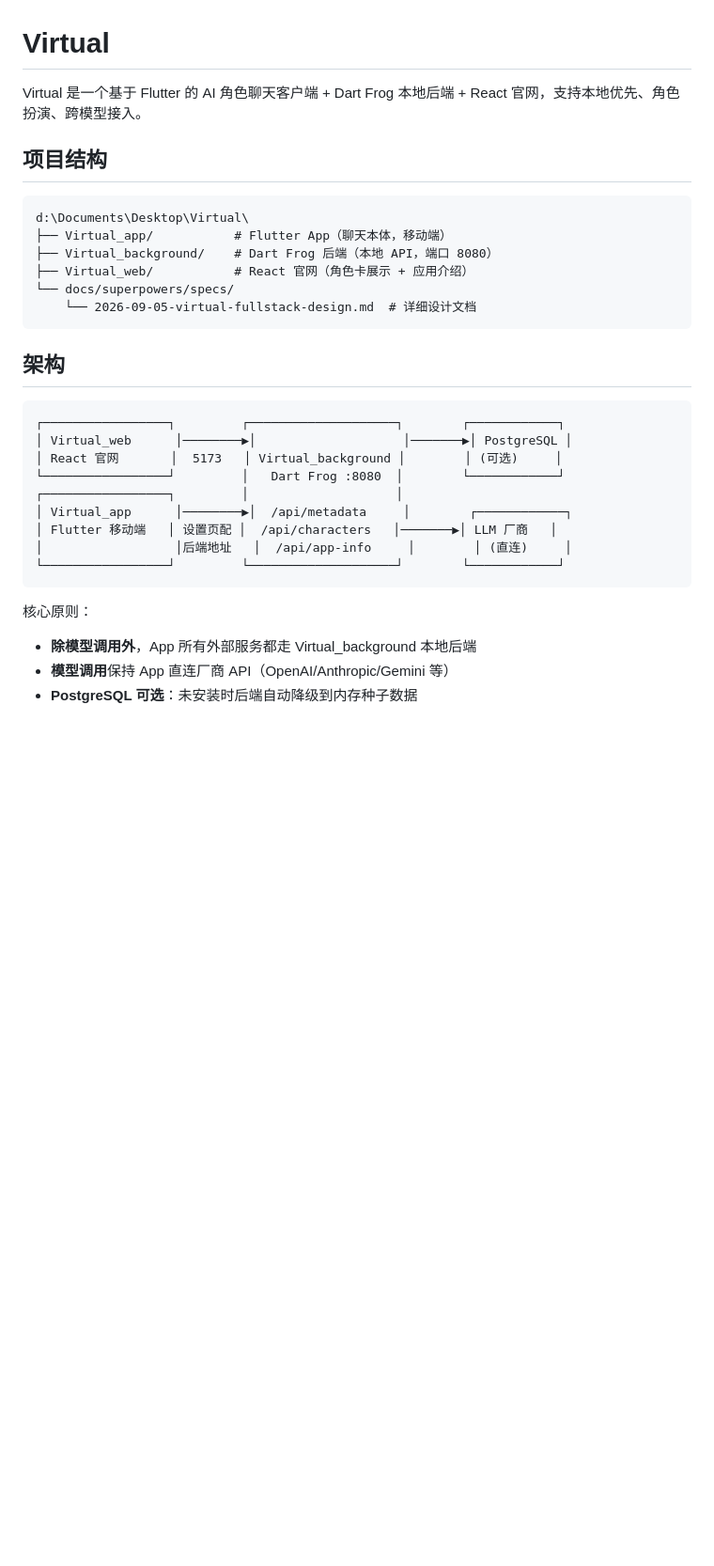
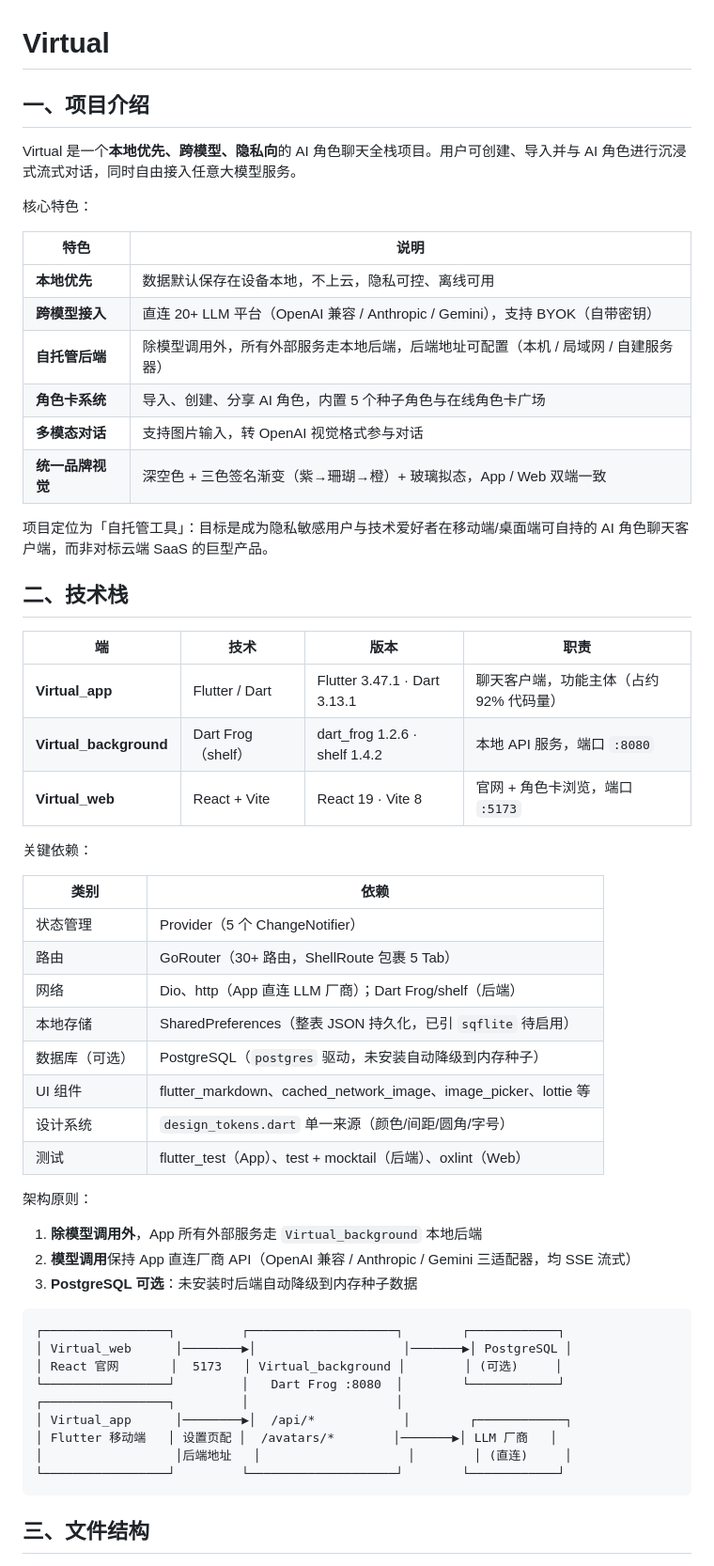
Before and after one commit to literature95/Virtual, a Markdown page: README.md, the part around one of its changes. Shown at 94% size. Drawn GitHub-style; blank space fills up the shorter version.

Commit message:
docs: 重写 README——项目介绍/技术栈/文件结构/各端功能与后续计划

````diff
--- a/README.md
+++ b/README.md
@@ -1,19 +1,48 @@
 # Virtual
 
-Virtual 是一个基于 Flutter 的 AI 角色聊天客户端 + Dart Frog 本地后端 + React 官网，支持本地优先、角色扮演、跨模型接入。
+## 一、项目介绍
 
-## 项目结构
+Virtual 是一个**本地优先、跨模型、隐私向**的 AI 角色聊天全栈项目。用户可创建、导入并与 AI 角色进行沉浸式流式对话，同时自由接入任意大模型服务。
 
-```
-d:\Documents\Desktop\Virtual\
-├── Virtual_app/           # Flutter App（聊天本体，移动端）
-├── Virtual_background/    # Dart Frog 后端（本地 API，端口 8080）
-├── Virtual_web/           # React 官网（角色卡展示 + 应用介绍）
-└── docs/superpowers/specs/
-    └── 2026-09-05-virtual-fullstack-design.md  # 详细设计文档
-```
+核心特色：
 
-## 架构
+| 特色 | 说明 |
+|---|---|
+| **本地优先** | 数据默认保存在设备本地，不上云，隐私可控、离线可用 |
+| **跨模型接入** | 直连 20+ LLM 平台（OpenAI 兼容 / Anthropic / Gemini），支持 BYOK（自带密钥） |
+| **自托管后端** | 除模型调用外，所有外部服务走本地后端，后端地址可配置（本机 / 局域网 / 自建服务器） |
+| **角色卡系统** | 导入、创建、分享 AI 角色，内置 5 个种子角色与在线角色卡广场 |
+| **多模态对话** | 支持图片输入，转 OpenAI 视觉格式参与对话 |
+| **统一品牌视觉** | 深空色 + 三色签名渐变（紫→珊瑚→橙）+ 玻璃拟态，App / Web 双端一致 |
+
+项目定位为「自托管工具」：目标是成为隐私敏感用户与技术爱好者在移动端/桌面端可自持的 AI 角色聊天客户端，而非对标云端 SaaS 的巨型产品。
+
+## 二、技术栈
+
+| 端 | 技术 | 版本 | 职责 |
+|---|---|---|---|
+| **Virtual_app** | Flutter / Dart | Flutter 3.47.1 · Dart 3.13.1 | 聊天客户端，功能主体（占约 92% 代码量） |
+| **Virtual_background** | Dart Frog（shelf） | dart_frog 1.2.6 · shelf 1.4.2 | 本地 API 服务，端口 `:8080` |
+| **Virtual_web** | React + Vite | React 19 · Vite 8 | 官网 + 角色卡浏览，端口 `:5173` |
+
+关键依赖：
+
+| 类别 | 依赖 |
+|---|---|
+| 状态管理 | Provider（5 个 ChangeNotifier） |
+| 路由 | GoRouter（30+ 路由，ShellRoute 包裹 5 Tab） |
+| 网络 | Dio、http（App 直连 LLM 厂商）；Dart Frog/shelf（后端） |
+| 本地存储 | SharedPreferences（整表 JSON 持久化，已引 `sqflite` 待启用） |
+| 数据库（可选） | PostgreSQL（`postgres` 驱动，未安装自动降级到内存种子） |
+| UI 组件 | flutter_markdown、cached_network_image、image_picker、lottie 等 |
+| 设计系统 | `design_tokens.dart` 单一来源（颜色/间距/圆角/字号） |
+| 测试 | flutter_test（App）、test + mocktail（后端）、oxlint（Web） |
+
+架构原则：
+
+1. **除模型调用外**，App 所有外部服务走 `Virtual_background` 本地后端
+2. **模型调用**保持 App 直连厂商 API（OpenAI 兼容 / Anthropic / Gemini 三适配器，均 SSE 流式）
+3. **PostgreSQL 可选**：未安装时后端自动降级到内存种子数据
 
 ```
 ┌─────────────────┐         ┌────────────────────┐        ┌────────────┐
@@ -21,14 +50,11 @@ d:\Documents\Desktop\Virtual\
 │ React 官网       │  5173   │ Virtual_background │        │ (可选)     │
 └─────────────────┘         │   Dart Frog :8080  │        └────────────┘
 ┌─────────────────┐         │                    │
-│ Virtual_app      │────────▶│  /api/metadata     │        ┌────────────┐
-│ Flutter 移动端   │ 设置页配 │  /api/characters   │───────▶│ LLM 厂商   │
-│                  │后端地址   │  /api/app-info     │        │ (直连)     │
+│ Virtual_app      │────────▶│  /api/*            │        ┌────────────┐
+│ Flutter 移动端   │ 设置页配 │  /avatars/*        │───────▶│ LLM 厂商   │
+│                  │后端地址   │                    │        │ (直连)     │
 └─────────────────┘         └────────────────────┘        └────────────┘
 ```
 
-核心原则：
-- **除模型调用外**，App 所有外部服务都走 Virtual_background 本地后端
-- **模型调用**保持 App 直连厂商 API（OpenAI/Anthropic/Gemini 等）
-- **PostgreSQL 可选**：未安装时后端自动降级到内存种子数据
+## 三、文件结构
 
````
Also changed, not shown: other parts of README.md (+129 -113 lines).
